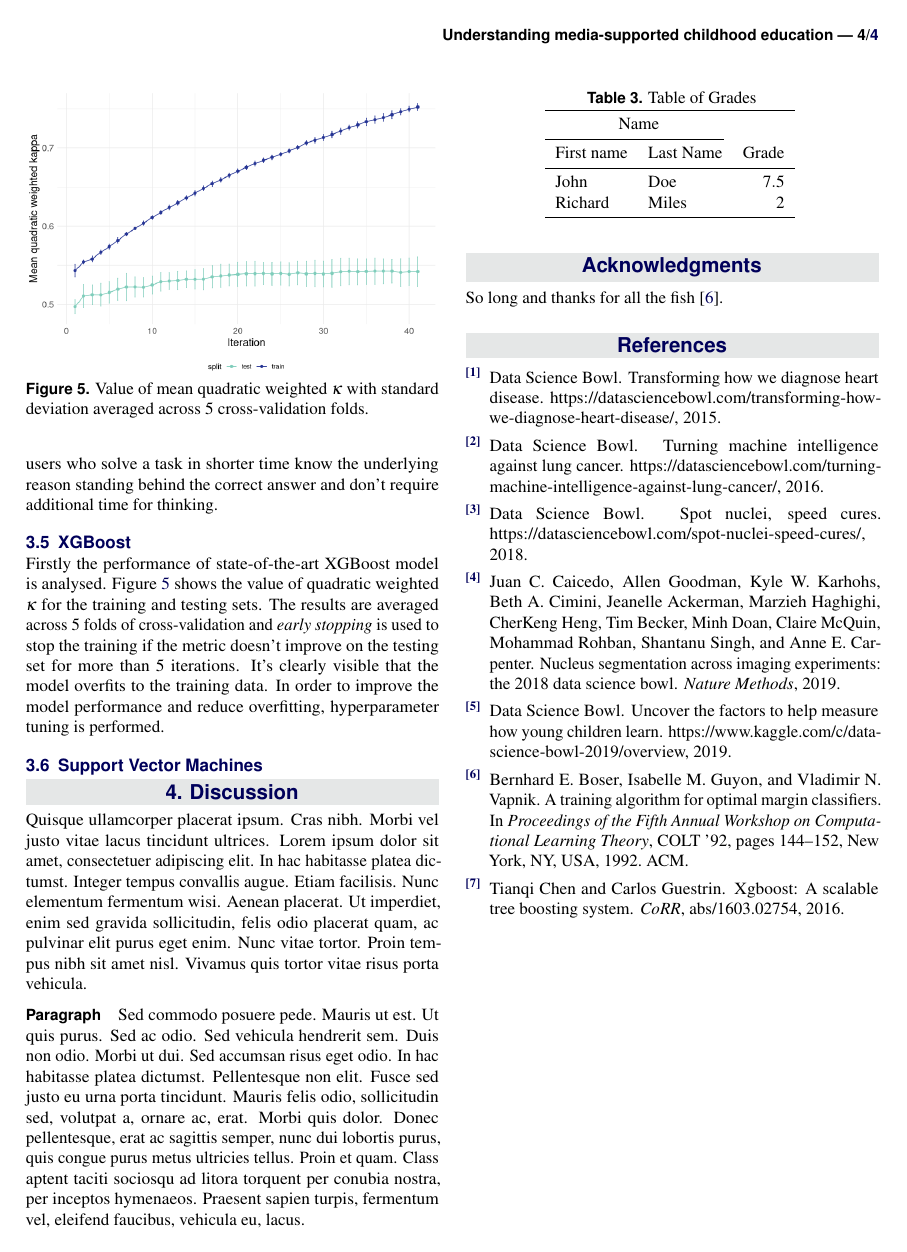
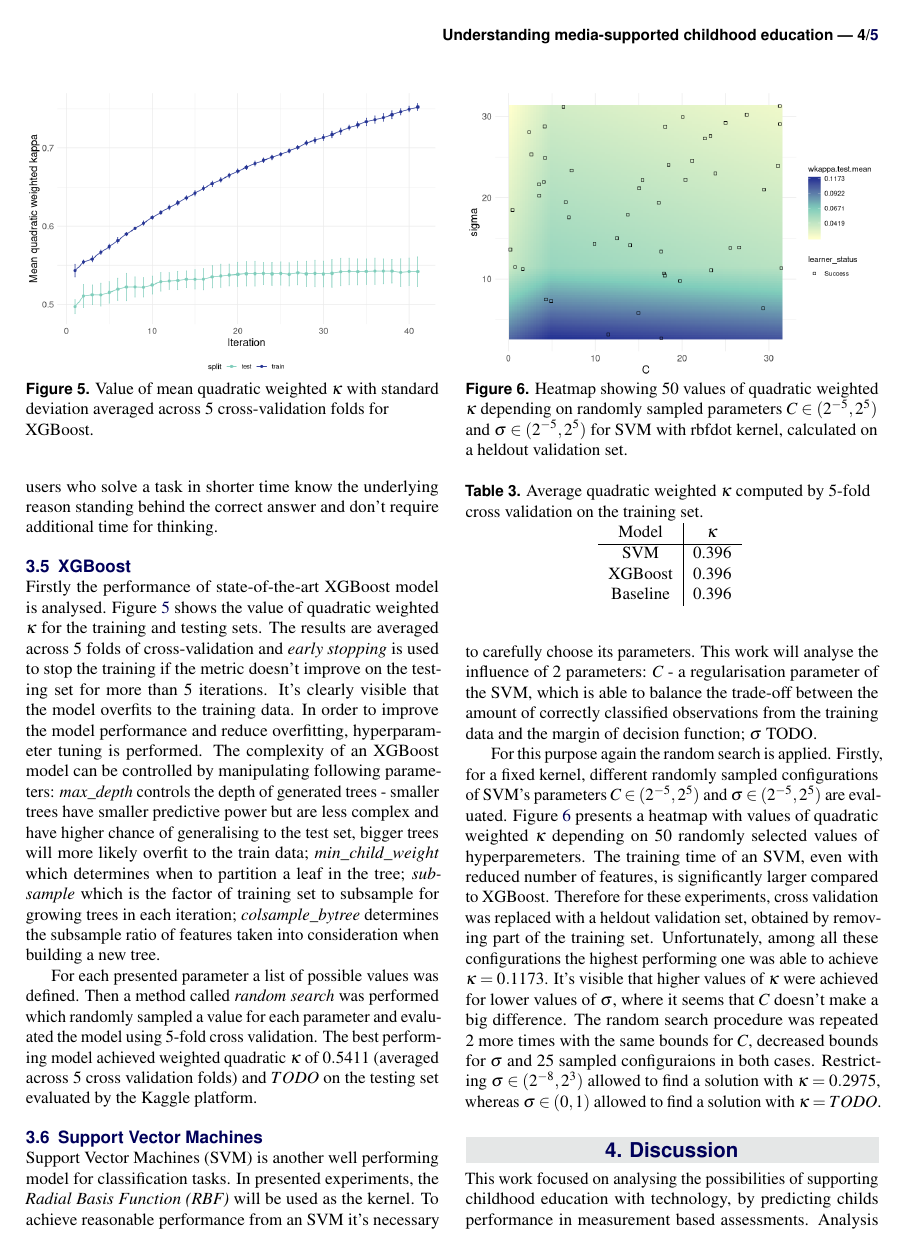
Before and after one commit to mmalk03/kblmm, a LaTeX document (project/report/report.tex): page 4 of 4 before the commit and page 4 of 5 after it. The pictures show the PDF file project/report/report.pdf that the author committed with the source.

Commit message:
Project - fixed bug in feature generation and added svm 5-fold cv

```diff
--- a/project/report/report.tex
+++ b/project/report/report.tex
@@ -256,7 +256,7 @@ Other good variables are the accumulated accuracy and accuracy group for given p
 \begin{figure}
     \centering
     \includegraphics[width=\linewidth,height=6cm]{images/xgboost_cv.png}
-    \caption{Value of mean quadratic weighted $\kappa$ with standard deviation averaged across 5 cross-validation folds.}
+    \caption{Value of mean quadratic weighted $\kappa$ with standard deviation averaged across 5 cross-validation folds for XGBoost.}
     \label{fig:xgboost-cv}
 \end{figure}
 
@@ -265,14 +265,53 @@ Figure~\ref{fig:xgboost-cv} shows the value of quadratic weighted $\kappa$ for t
 The results are averaged across 5 folds of cross-validation and \textit{early stopping} is used to stop the training if the metric doesn't improve on the testing set for more than 5 iterations.
 It's clearly visible that the model overfits to the training data.
 In order to improve the model performance and reduce overfitting, hyperparameter tuning is performed.
+The complexity of an XGBoost model can be controlled by manipulating following parameters: \textit{max\_depth} controls the depth of generated trees - smaller trees have smaller predictive power but are less complex and have higher chance of generalising to the test set, bigger trees will more likely overfit to the train data; \textit{min\_child\_weight} which determines when to partition a leaf in the tree; \textit{subsample} which is the factor of training set to subsample for growing trees in each iteration; \textit{colsample\_bytree} determines the subsample ratio of features taken into consideration when building a new tree.
+
+For each presented parameter a list of possible values was defined.
+Then a method called \textit{random search} was performed which randomly sampled a value for each parameter and evaluated the model using 5-fold cross validation.
+The best performing model achieved weighted quadratic $\kappa$ of $0.5411$ (averaged across 5 cross validation folds) and $TODO$ on the testing set evaluated by the Kaggle platform.
 
 \subsection{Support Vector Machines}
 
+\begin{figure}
+    \centering
+    \includegraphics[width=\linewidth,height=6cm]{images/svm-optimisation-1.png}
+    \caption{Heatmap showing 50 values of quadratic weighted $\kappa$ depending on randomly sampled parameters $C \in (2^{-5}, 2^5)$ and $\sigma \in (2^{-5}, 2^5)$ for SVM with rbfdot kernel, calculated on a heldout validation set.}
+    \label{fig:svm-optimisation-1}
+\end{figure}
+
+Support Vector Machines (SVM) is another well performing model for classification tasks.
+In presented experiments, the \textit{Radial Basis Function (RBF)} will be used as the kernel.
+To achieve reasonable performance from an SVM it's necessary to carefully choose its parameters.
+This work will analyse the influence of 2 parameters: $C$ - a regularisation parameter of the SVM, which is able to balance the trade-off between the amount of correctly classified observations from the training data and the margin of decision function;
+$\sigma$ TODO.
+
+For this purpose again the random search is applied.
+Firstly, for a fixed kernel, different randomly sampled configurations of SVM's parameters $C \in (2^{-5}, 2^5)$ and $\sigma \in (2^{-5}, 2^5)$ are evaluated.
+Figure~\ref{fig:svm-optimisation-1} presents a heatmap with values of quadratic weighted $\kappa$ depending on 50 randomly selected values of hyperparemeters.
+The training time of an SVM, even with reduced number of features, is significantly larger compared to XGBoost.
+Therefore for these experiments, cross validation was replaced with a heldout validation set, obtained by removing part of the training set.
+Unfortunately, among all these configurations the highest performing one was able to achieve $\kappa = 0.1173$.
+It's visible that higher values of $\kappa$ were achieved for lower values of $\sigma$, where it seems that $C$ doesn't make a big difference.
+The random search procedure was repeated 2 more times with the same bounds for $C$, decreased bounds for $\sigma$ and 25 sampled configuraions in both cases.
+Restricting $\sigma \in (2^{-8}, 2^3)$ allowed to find a solution with $\kappa = 0.2975$, whereas $\sigma \in (0, 1)$ allowed to find a solution with $\kappa = 0.3588$.
+TODO: compare with baseline
 
 %------------------------------------------------
 
 \section{Discussion}
 
-\lipsum[4] % Dummy text
+\begin{table}
+    \caption{Average quadratic weighted $\kappa$ computed by 5-fold cross validation on the training set.}
+    \centering
+    \begin{tabular}{c|c}
+        Model & $\kappa$ \\
+        \hline
+        SVM & 0.396 \\
+        XGBoost & 0.396 \\
+        Baseline & 0.396 \\
+    \end{tabular}
+    \label{tab:model-results}
+\end{table}
 
-\paragraph{Paragraph} \lipsum[7] % Dummy text
+This work focused on analysing the possibilities of supporting childhood education with technology, by predicting childs performance in measurement based assessments.
@@ -279,16 +323 @@ In order to improve the model performance and reduce overfitting, hyperparameter
 
-\begin{table}
-    \caption{Table of Grades}
-    \centering
-    \begin{tabular}{llr}
-        \toprule
-        \multicolumn{2}{c}{Name} \\
-        \cmidrule(r){1-2}
-        First name & Last Name & Grade \\
-        \midrule
-        John & Doe & $7.5$ \\
-        Richard & Miles & $2$ \\
-        \bottomrule
-    \end{tabular}
-    \label{tab:label}
-\end{table}
```
Also changed, not shown: project/report/images/svm-optimisation.png (added), project/report/report.pdf, project/report/report.tex (12 more changed lines), 3 other files.
